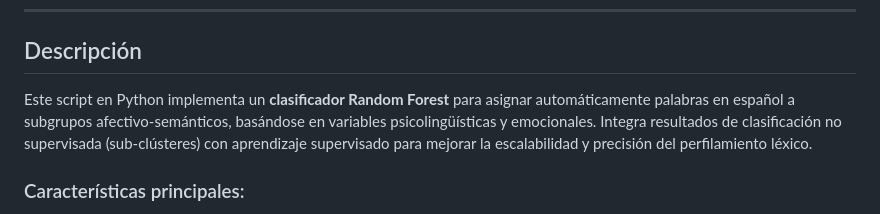
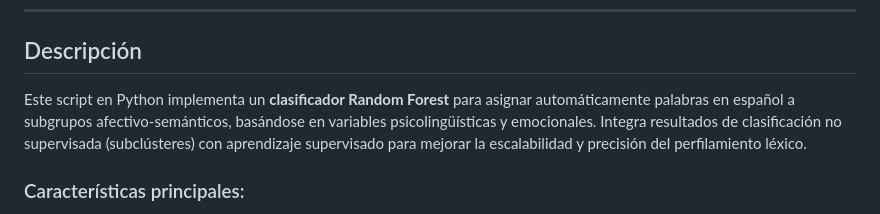
Before and after one commit to marcoscardenasmancilla/EmoLex, a Markdown page: README.md, the part around the change. GitHub-like rendering.

```diff
--- a/README.md
+++ b/README.md
@@ -40,7 +40,7 @@ To automate and enhance the classification of emotional words in Spanish by leve
 
 ## Descripción
 
-Este script en Python implementa un **clasificador Random Forest** para asignar automáticamente palabras en español a subgrupos afectivo-semánticos, basándose en variables psicolingüísticas y emocionales. Integra resultados de clasificación no supervisada (sub-clústeres) con aprendizaje supervisado para mejorar la escalabilidad y precisión del perfilamiento léxico.
+Este script en Python implementa un **clasificador Random Forest** para asignar automáticamente palabras en español a subgrupos afectivo-semánticos, basándose en variables psicolingüísticas y emocionales. Integra resultados de clasificación no supervisada (subclústeres) con aprendizaje supervisado para mejorar la escalabilidad y precisión del perfilamiento léxico.
 
 ### Características principales:
 
```
